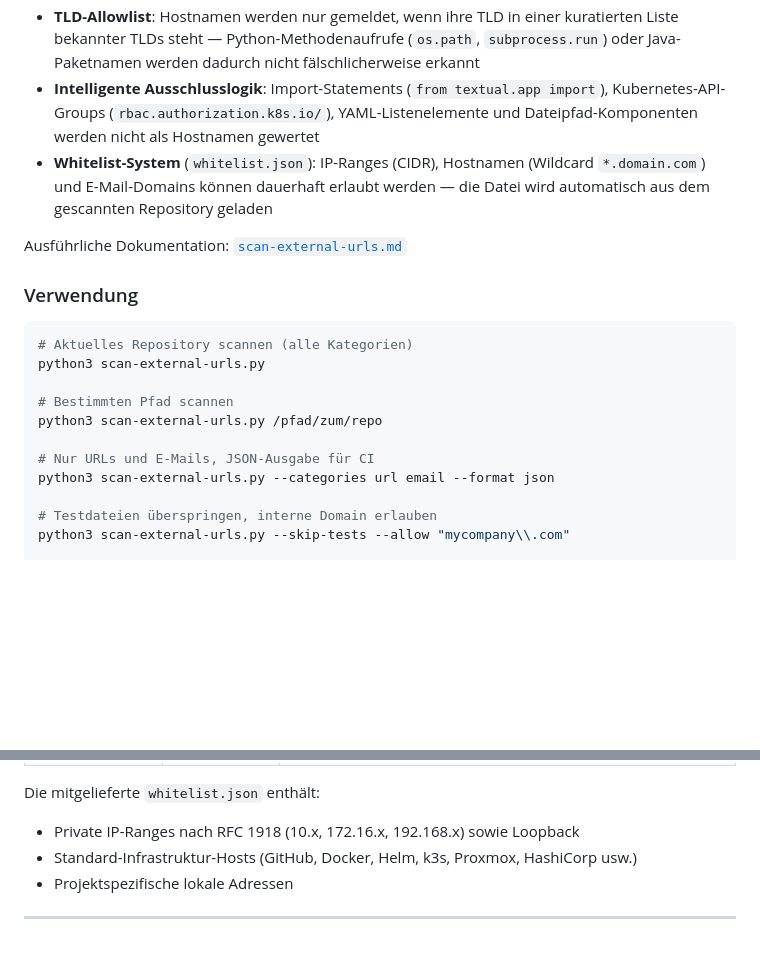
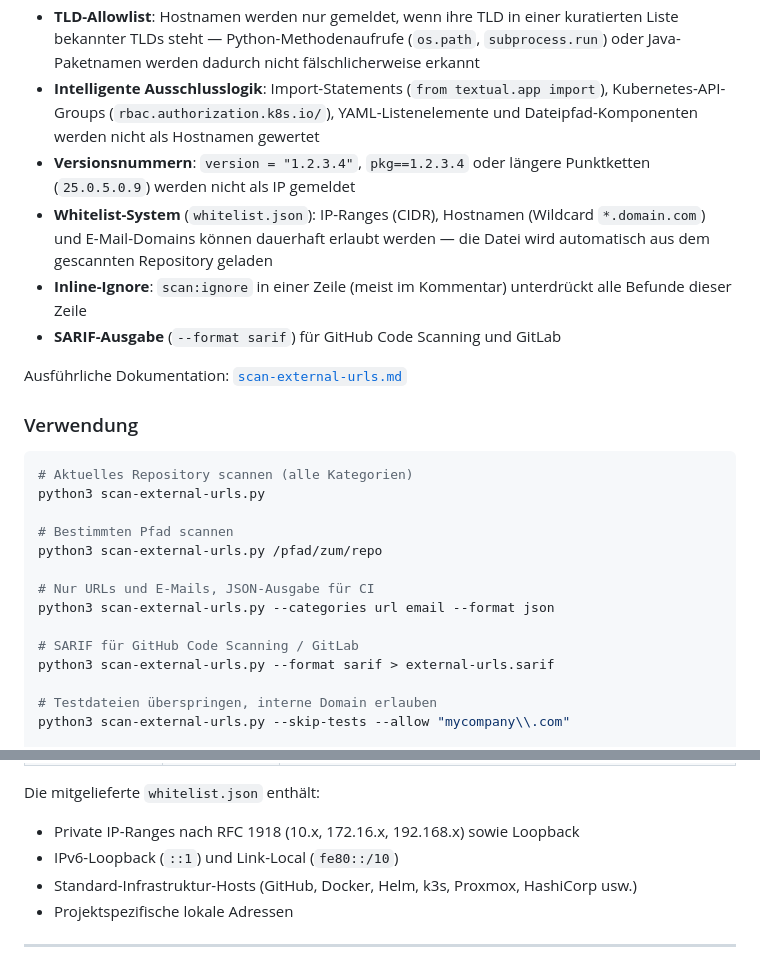
Before and after one commit to wlanboy/scan-tools, a Markdown page: README.MD, 2 parts joined by grey strips. GitHub-like rendering; blank space fills up the shorter version.

Commit message:
Enhance README.md: add support for version number exclusion, inline ignore functionality, and SARIF output format for scan-external-urls.py

```diff
--- a/README.MD
+++ b/README.MD
@@ -52,7 +52,10 @@ Scannt ein komplettes Git-Repository nach externen Referenzen, die in Produktion
 - Binäre Dateien (Null-Byte-Erkennung) und Binär-Extensions (`.png`, `.jar`, `.lock` usw.) werden übersprungen
 - **TLD-Allowlist**: Hostnamen werden nur gemeldet, wenn ihre TLD in einer kuratierten Liste bekannter TLDs steht — Python-Methodenaufrufe (`os.path`, `subprocess.run`) oder Java-Paketnamen werden dadurch nicht fälschlicherweise erkannt
 - **Intelligente Ausschlusslogik**: Import-Statements (`from textual.app import`), Kubernetes-API-Groups (`rbac.authorization.k8s.io/`), YAML-Listenelemente und Dateipfad-Komponenten werden nicht als Hostnamen gewertet
+- **Versionsnummern**: `version = "1.2.3.4"`, `pkg==1.2.3.4` oder längere Punktketten (`25.0.5.0.9`) werden nicht als IP gemeldet
 - **Whitelist-System** (`whitelist.json`): IP-Ranges (CIDR), Hostnamen (Wildcard `*.domain.com`) und E-Mail-Domains können dauerhaft erlaubt werden — die Datei wird automatisch aus dem gescannten Repository geladen
+- **Inline-Ignore**: `scan:ignore` in einer Zeile (meist im Kommentar) unterdrückt alle Befunde dieser Zeile
+- **SARIF-Ausgabe** (`--format sarif`) für GitHub Code Scanning und GitLab
 
 Ausführliche Dokumentation: [`scan-external-urls.md`](scan-external-urls.md)
 
@@ -67,6 +70,9 @@ python3 scan-external-urls.py /pfad/zum/repo
 
 # Nur URLs und E-Mails, JSON-Ausgabe für CI
 python3 scan-external-urls.py --categories url email --format json
+
+# SARIF für GitHub Code Scanning / GitLab
+python3 scan-external-urls.py --format sarif > external-urls.sarif
 
 # Testdateien überspringen, interne Domain erlauben
 python3 scan-external-urls.py --skip-tests --allow "mycompany\\.com"
@@ -451,6 +457,7 @@ Zentrale Konfigurationsdatei für `scan-external-urls.py`. Wird automatisch gela
 Die mitgelieferte `whitelist.json` enthält:
 
 - Private IP-Ranges nach RFC 1918 (10.x, 172.16.x, 192.168.x) sowie Loopback
+- IPv6-Loopback (`::1`) und Link-Local (`fe80::/10`)
 - Standard-Infrastruktur-Hosts (GitHub, Docker, Helm, k3s, Proxmox, HashiCorp usw.)
 - Projektspezifische lokale Adressen
 
```
